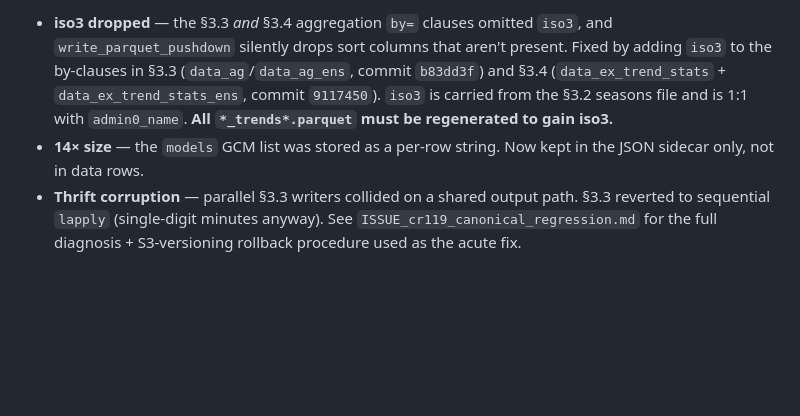
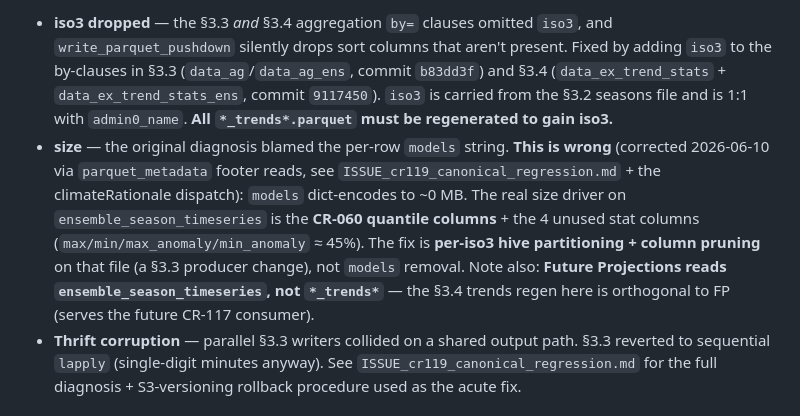
Before and after one commit to AdaptationAtlas/hazards_prototype, a Markdown page: haz-processing-notes.md, the part around the change. Drawn GitHub-style; blank space fills up the shorter version.

```diff
--- a/haz-processing-notes.md
+++ b/haz-processing-notes.md
@@ -407,8 +407,15 @@ and aggregate scans threw `TProtocolException: Invalid data`. Root causes + fixe
     commit `b83dd3f`) and §3.4 (`data_ex_trend_stats` + `data_ex_trend_stats_ens`,
     commit `9117450`). `iso3` is carried from the §3.2 seasons file and is 1:1 with
     `admin0_name`. **All `*_trends*.parquet` must be regenerated to gain iso3.**
--   **14× size** — the `models` GCM list was stored as a per-row string. Now kept in
-    the JSON sidecar only, not in data rows.
+-   **size** — the original diagnosis blamed the per-row `models` string. **This is wrong**
+    (corrected 2026-06-10 via `parquet_metadata` footer reads, see
+    `ISSUE_cr119_canonical_regression.md` + the climateRationale dispatch): `models`
+    dict-encodes to ~0 MB. The real size driver on `ensemble_season_timeseries` is the
+    **CR-060 quantile columns** + the 4 unused stat columns (`max/min/max_anomaly/min_anomaly`
+    ≈ 45%). The fix is **per-iso3 hive partitioning + column pruning** on that file (a §3.3
+    producer change), not `models` removal. Note also: **Future Projections reads
+    `ensemble_season_timeseries`, not `*_trends*`** — the §3.4 trends regen here is orthogonal
+    to FP (serves the future CR-117 consumer).
 -   **Thrift corruption** — parallel §3.3 writers collided on a shared output path.
     §3.3 reverted to sequential `lapply` (single-digit minutes anyway). See
     `ISSUE_cr119_canonical_regression.md` for the full diagnosis + S3-versioning
```
Also changed, not shown: ISSUE_cr119_canonical_regression.md (+9 -0 lines).
